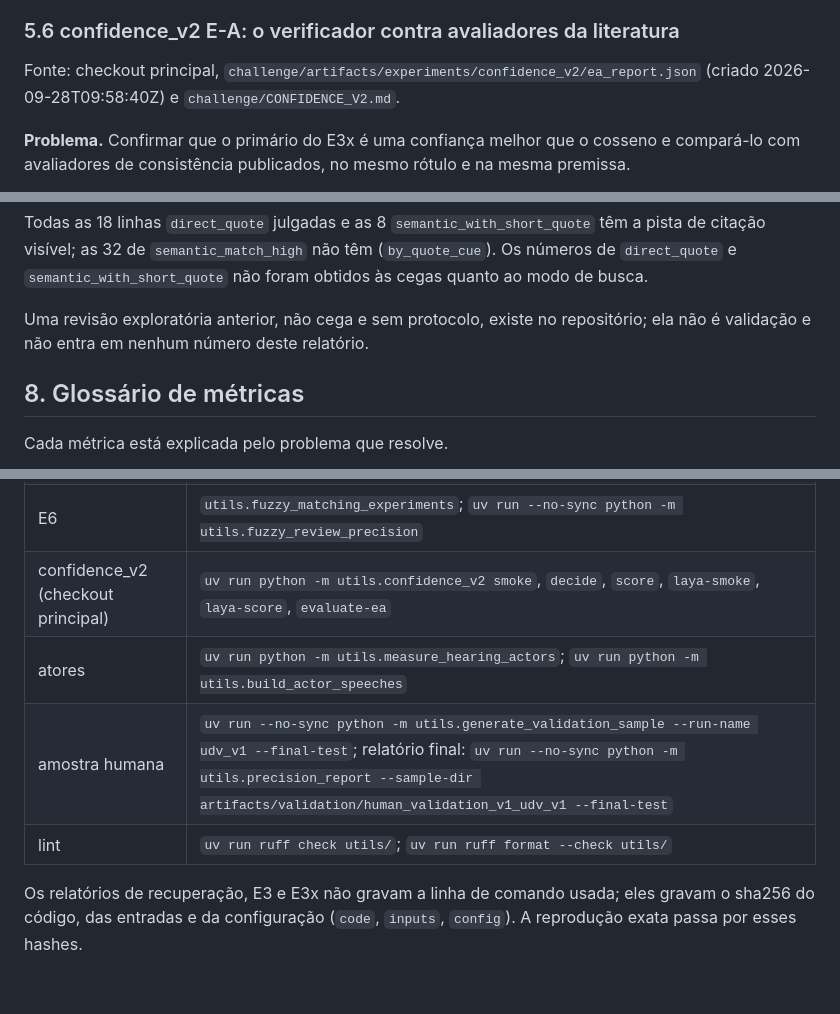
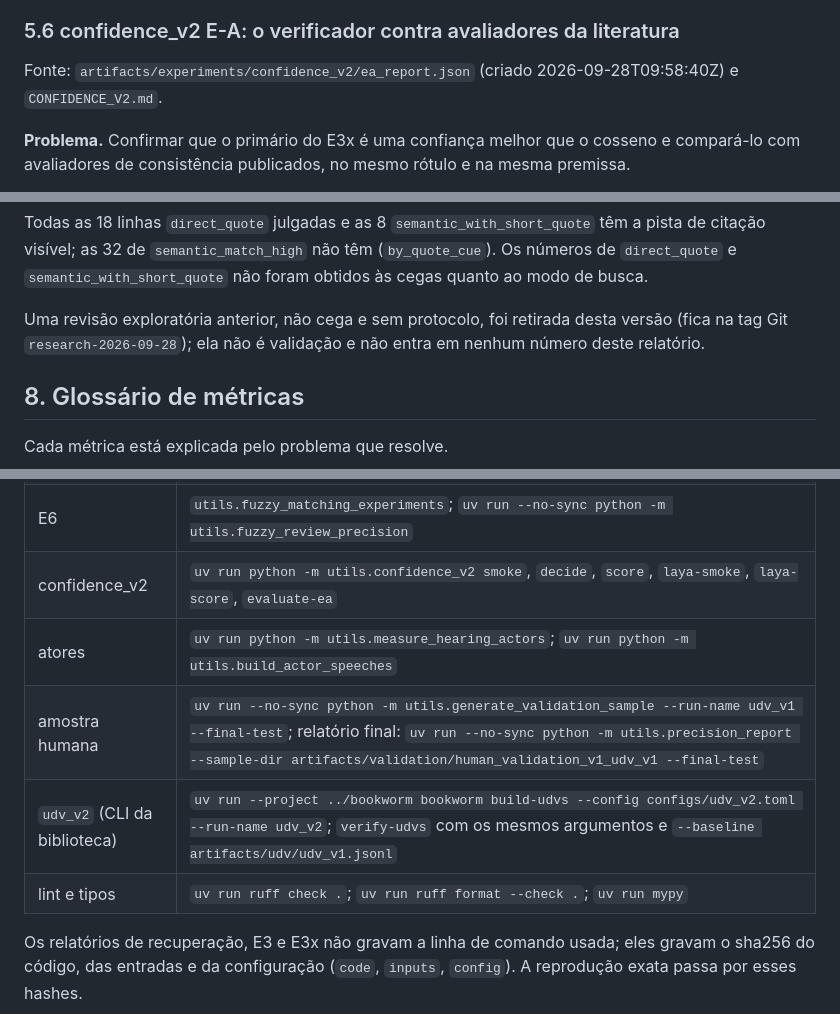
Before and after one commit to santana-ai/bookworm, a Markdown page: challenge/RELATORIO_EXPERIMENTOS.md, 3 parts joined by grey strips. GitHub-like rendering; blank space fills up the shorter version.

```diff
--- a/challenge/RELATORIO_EXPERIMENTOS.md
+++ b/challenge/RELATORIO_EXPERIMENTOS.md
@@ -803,8 +803,8 @@ o Trabalho 2.
 
 ### 5.6 confidence_v2 E-A: o verificador contra avaliadores da literatura
 
-Fonte: checkout principal, `challenge/artifacts/experiments/confidence_v2/ea_report.json` (criado
-2026-09-28T09:58:40Z) e `challenge/CONFIDENCE_V2.md`.
+Fonte: `artifacts/experiments/confidence_v2/ea_report.json` (criado 2026-09-28T09:58:40Z) e
+`CONFIDENCE_V2.md`.
 
 **Problema.** Confirmar que o primário do E3x é uma confiança melhor que o cosseno e compará-lo com
 avaliadores de consistência publicados, no mesmo rótulo e na mesma premissa.
@@ -1070,8 +1096,8 @@ Todas as 18 linhas `direct_quote` julgadas e as 8 `semantic_with_short_quote` t
 visível; as 32 de `semantic_match_high` não têm (`by_quote_cue`). Os números de `direct_quote` e
 `semantic_with_short_quote` não foram obtidos às cegas quanto ao modo de busca.
 
-Uma revisão exploratória anterior, não cega e sem protocolo, existe no repositório; ela não é validação e
-não entra em nenhum número deste relatório.
+Uma revisão exploratória anterior, não cega e sem protocolo, foi retirada desta versão (fica na tag Git
+`research-2026-09-28`); ela não é validação e não entra em nenhum número deste relatório.
 
 ## 8. Glossário de métricas
 
@@ -1165,10 +1191,11 @@ Dentro de `challenge/` (salvo indicação):
 | E3x | `utils.nli_verifier_exploration` (subcomandos `confirm` e `final-test`, além da seleção) |
 | E5 | `utils.confidence_policies` |
 | E6 | `utils.fuzzy_matching_experiments`; `uv run --no-sync python -m utils.fuzzy_review_precision` |
-| confidence_v2 (checkout principal) | `uv run python -m utils.confidence_v2 smoke`, `decide`, `score`, `laya-smoke`, `laya-score`, `evaluate-ea` |
+| confidence_v2 | `uv run python -m utils.confidence_v2 smoke`, `decide`, `score`, `laya-smoke`, `laya-score`, `evaluate-ea` |
 | atores | `uv run python -m utils.measure_hearing_actors`; `uv run python -m utils.build_actor_speeches` |
 | amostra humana | `uv run --no-sync python -m utils.generate_validation_sample --run-name udv_v1 --final-test`; relatório final: `uv run --no-sync python -m utils.precision_report --sample-dir artifacts/validation/human_validation_v1_udv_v1 --final-test` |
-| lint | `uv run ruff check utils/`; `uv run ruff format --check utils/` |
+| `udv_v2` (CLI da biblioteca) | `uv run --project ../bookworm bookworm build-udvs --config configs/udv_v2.toml --run-name udv_v2`; `verify-udvs` com os mesmos argumentos e `--baseline artifacts/udv/udv_v1.jsonl` |
+| lint e tipos | `uv run ruff check .`; `uv run ruff format --check .`; `uv run mypy` |
 
 Os relatórios de recuperação, E3 e E3x não gravam a linha de comando usada; eles gravam o sha256 do código,
 das entradas e da configuração (`code`, `inputs`, `config`). A reprodução exata passa por esses hashes.
```
Also changed, not shown: other parts of challenge/RELATORIO_EXPERIMENTOS.md (+61 -29 lines).
